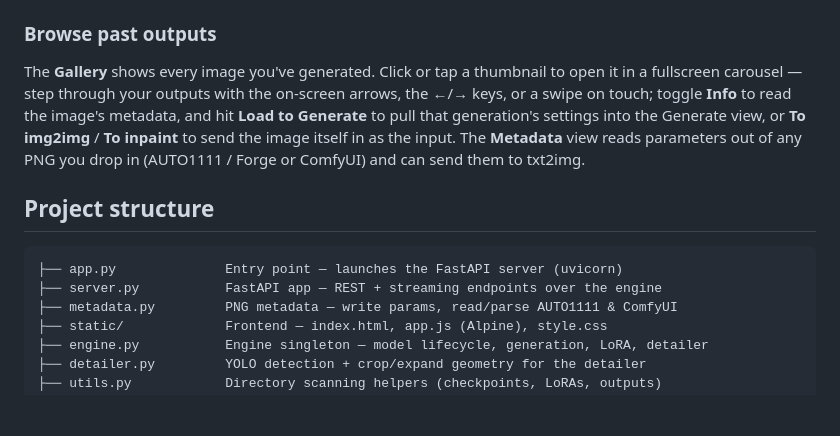
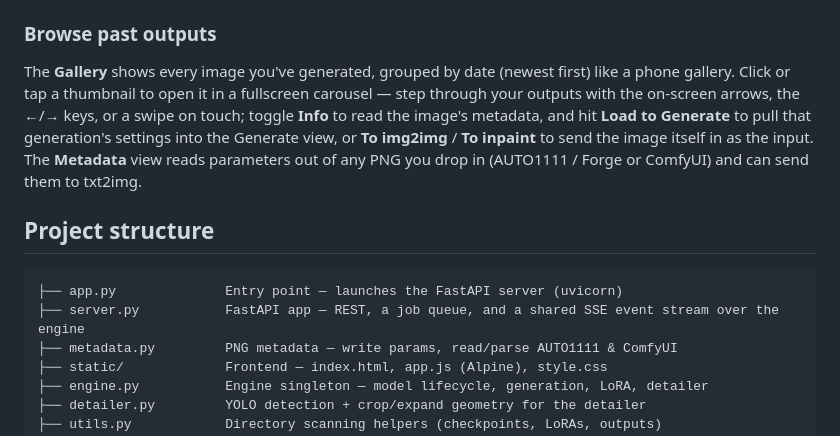
Before and after one commit to nawka12/diffucore-ui, a Markdown page: README.md, the part around one of its changes. Rendered like a GitHub page; blank space fills up the shorter version.

````diff
--- a/README.md
+++ b/README.md
@@ -172,7 +184,8 @@ assembled grid and every individual cell are saved to `outputs/`.
 
 ### Browse past outputs
 
-The **Gallery** shows every image you've generated. Click or tap a thumbnail to
+The **Gallery** shows every image you've generated, grouped by date (newest
+first) like a phone gallery. Click or tap a thumbnail to
 open it in a fullscreen carousel — step through your outputs with the on-screen
 arrows, the ←/→ keys, or a swipe on touch; toggle **Info** to read the image's
 metadata, and hit **Load to Generate** to pull that generation's settings into
@@ -184,7 +197,7 @@ as the input. The **Metadata** view reads parameters out of any PNG you drop in
 
 ```
 ├── app.py              Entry point — launches the FastAPI server (uvicorn)
-├── server.py           FastAPI app — REST + streaming endpoints over the engine
+├── server.py           FastAPI app — REST, a job queue, and a shared SSE event stream over the engine
 ├── metadata.py         PNG metadata — write params, read/parse AUTO1111 & ComfyUI
 ├── static/             Frontend — index.html, app.js (Alpine), style.css
 ├── engine.py           Engine singleton — model lifecycle, generation, LoRA, detailer
````
Also changed, not shown: other parts of README.md (+19 -5 lines).
